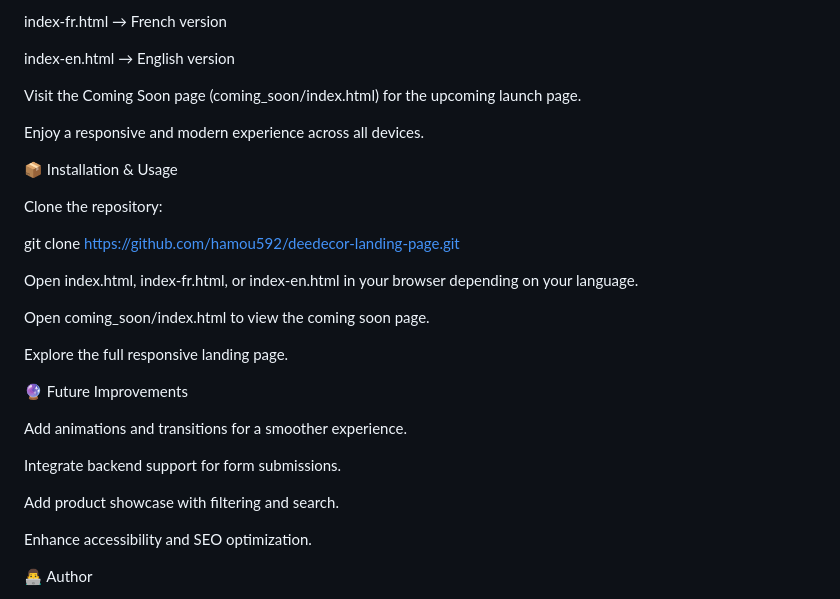
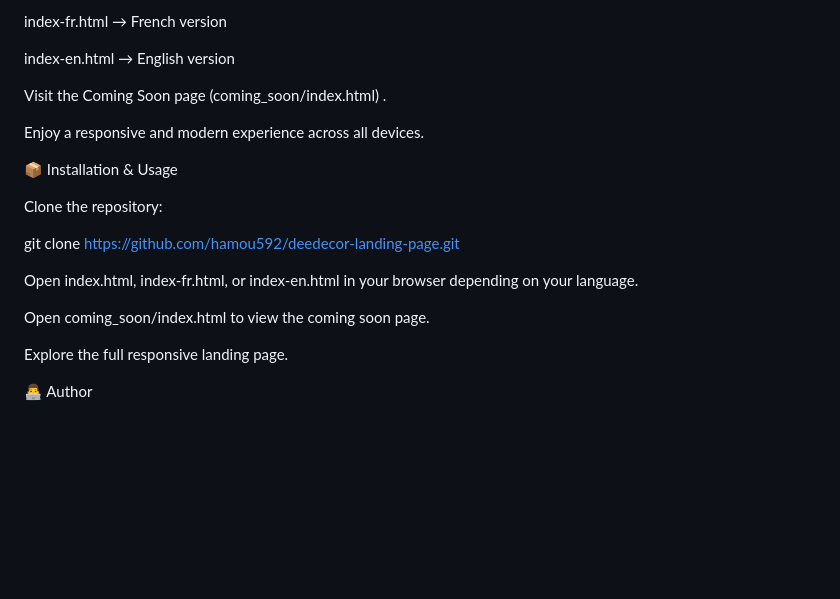
Before and after one commit to hamou592/deadecor, a Markdown page: README.md, the part around one of its changes. Drawn GitHub-style; blank space fills up the shorter version.

```diff
--- a/README.md
+++ b/README.md
@@ -104,7 +104,7 @@ index-fr.html → French version
 
 index-en.html → English version
 
-Visit the Coming Soon page (coming_soon/index.html) for the upcoming launch page.
+Visit the Coming Soon page (coming_soon/index.html) .
 
 Enjoy a responsive and modern experience across all devices.
 
@@ -112,7 +112,7 @@ Enjoy a responsive and modern experience across all devices.
 
 Clone the repository:
 
-git clone https://github.com/hamou592/deedecor-landing-page.git
+git clone [https://github.com/hamou592/deedecor-landing-page.git](https://github.com/hamou592/deadecor.git)
 
 
 Open index.html, index-fr.html, or index-en.html in your browser depending on your language.
@@ -121,15 +121,6 @@ Open coming_soon/index.html to view the coming soon page.
 
 Explore the full responsive landing page.
 
-🔮 Future Improvements
-
-Add animations and transitions for a smoother experience.
-
-Integrate backend support for form submissions.
-
-Add product showcase with filtering and search.
-
-Enhance accessibility and SEO optimization.
 
 👨‍💻 Author
 
```
Also changed, not shown: other parts of README.md (+1 -1 lines).
